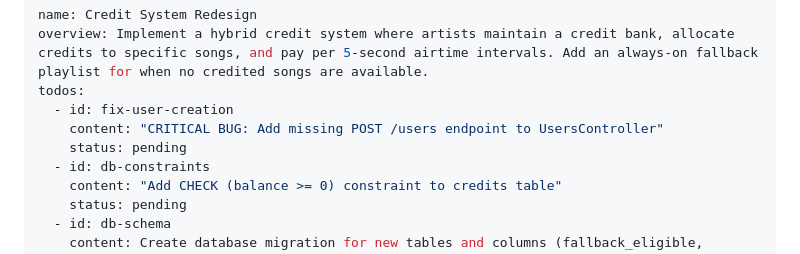
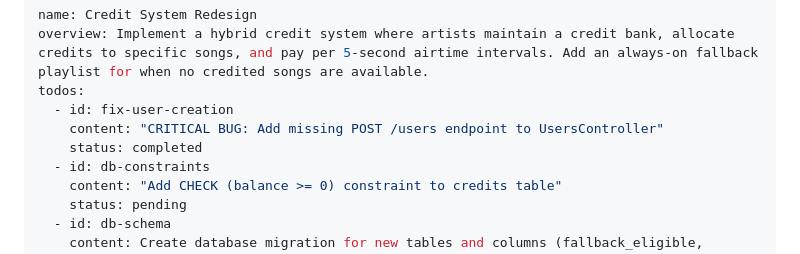
Before and after one commit to Tmaku18/RADIOapp, a Markdown page: .cursor/plans/Credit_System_Redesign.md, the part around the change. GitHub-like rendering.

Commit message:
docs: Mark fix-user-creation as completed

```diff
--- a/.cursor/plans/Credit_System_Redesign.md
+++ b/.cursor/plans/Credit_System_Redesign.md
@@ -4,7 +4,7 @@ overview: Implement a hybrid credit system where artists maintain a credit bank,
 todos:
   - id: fix-user-creation
     content: "CRITICAL BUG: Add missing POST /users endpoint to UsersController"
-    status: pending
+    status: completed
   - id: db-constraints
     content: "Add CHECK (balance >= 0) constraint to credits table"
     status: pending
```
